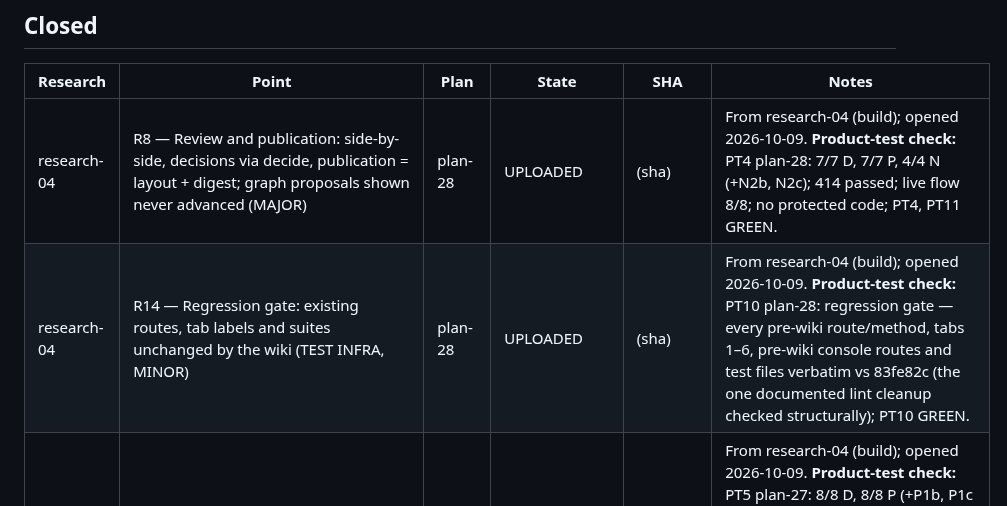
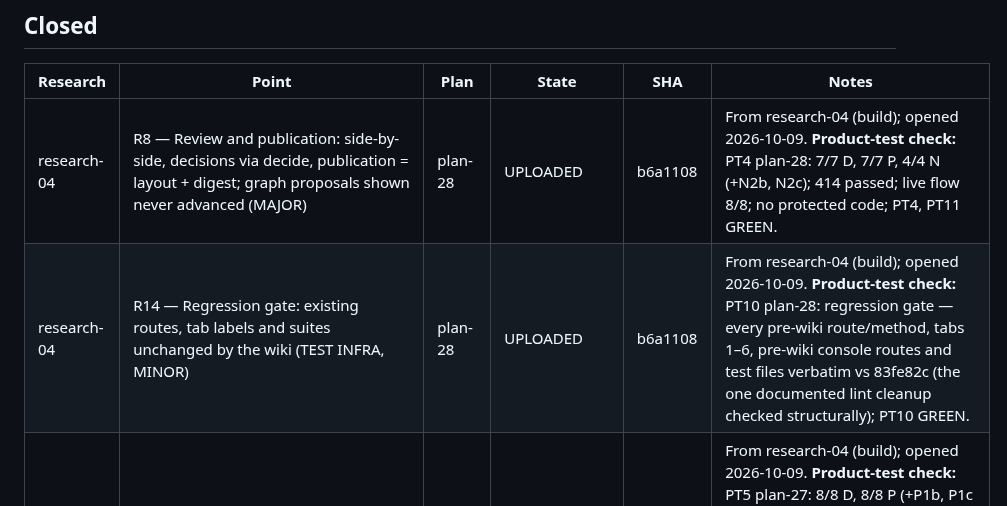
Before and after one commit to pankajkamble75/ka, a Markdown page: docs/trackers/RESEARCH-TRACKER.md, the part around the change. Drawn GitHub-style.

Commit message:
tracker: record plan-28 upload SHA b6a1108
Co-Authored-By: Claude Fable 5.1 <noreply@anthropic.com>
Claude-Session: https://claude.ai/code/session_01P4su534i7D2k3uD68B38oM

```diff
--- a/docs/trackers/RESEARCH-TRACKER.md
+++ b/docs/trackers/RESEARCH-TRACKER.md
@@ -25,8 +25,8 @@ Written by `create-research-report`, `create-implementation-plan`, `implement`,
 
 | Research | Point | Plan | State | SHA | Notes |
 |---|---|---|---|---|---|
-| research-04 | R8 — Review and publication: side-by-side, decisions via decide, publication = layout + digest; graph proposals shown never advanced (MAJOR) | plan-28 | UPLOADED | (sha) | From research-04 (build); opened 2026-10-09. **Product-test check:** PT4 plan-28: 7/7 D, 7/7 P, 4/4 N (+N2b, N2c); 414 passed; live flow 8/8; no protected code; PT4, PT11 GREEN. |
-| research-04 | R14 — Regression gate: existing routes, tab labels and suites unchanged by the wiki (TEST INFRA, MINOR) | plan-28 | UPLOADED | (sha) | From research-04 (build); opened 2026-10-09. **Product-test check:** PT10 plan-28: regression gate — every pre-wiki route/method, tabs 1–6, pre-wiki console routes and test files verbatim vs 83fe82c (the one documented lint cleanup checked structurally); PT10 GREEN. |
+| research-04 | R8 — Review and publication: side-by-side, decisions via decide, publication = layout + digest; graph proposals shown never advanced (MAJOR) | plan-28 | UPLOADED | b6a1108 | From research-04 (build); opened 2026-10-09. **Product-test check:** PT4 plan-28: 7/7 D, 7/7 P, 4/4 N (+N2b, N2c); 414 passed; live flow 8/8; no protected code; PT4, PT11 GREEN. |
+| research-04 | R14 — Regression gate: existing routes, tab labels and suites unchanged by the wiki (TEST INFRA, MINOR) | plan-28 | UPLOADED | b6a1108 | From research-04 (build); opened 2026-10-09. **Product-test check:** PT10 plan-28: regression gate — every pre-wiki route/method, tabs 1–6, pre-wiki console routes and test files verbatim vs 83fe82c (the one documented lint cleanup checked structurally); PT10 GREEN. |
 | research-04 | R6 — Reconciliation: block diff → existing extractor (FEEDBACK) → ConflictDetector → six classes → ingest_candidate / propose_revision; deletions produce nothing (MAJOR) | plan-27 | UPLOADED | 6061660 | From research-04 (build); opened 2026-10-09. **Product-test check:** PT5 plan-27: 8/8 D, 8/8 P (+P1b, P1c characterization), 5/5 N; 401 passed; live flow 8/8; PROTECTED governance changed under the protocol (characterization b8dce22, covering suites unmodified, Verified bumped); PT3, PT5, PT6, PT7 GREEN; plan-26 N4 gate relaxed to existing files (documented). |
 | research-04 | R5 — Editor: block model + inline Markdown subset parsed server-side, rendered via esc; expected_rev optimistic lock (MAJOR) | plan-26 | UPLOADED | 26f2be7 | From research-04 (build); opened 2026-10-09. **Product-test check:** PT3 plan-26: 8/8 D, 7/7 P, 6/6 N; 385 passed; live flow 9/9; no protected code; PT9 GREEN, PT3's unchanged half; plan-25 N5 route gate relaxed to an in-order subsequence (documented). |
 | research-04 | R2 — Wiki objects: WikiPage (deterministic key, layout, ceiling), WikiDraft, WikiEditProposal, WikiPublication (MAJOR) | plan-25 | UPLOADED | d243128 | From research-04 (build); opened 2026-10-09. **Product-test check:** PTn/a — a decision/measurement, no product behaviour of its own plan-25: the four objects and collections (drafts/proposals/publications are written by plans 26–28; reading writes nothing). |
```
